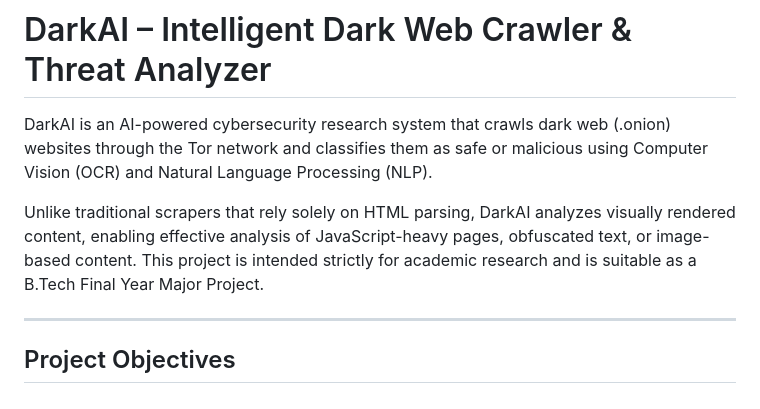
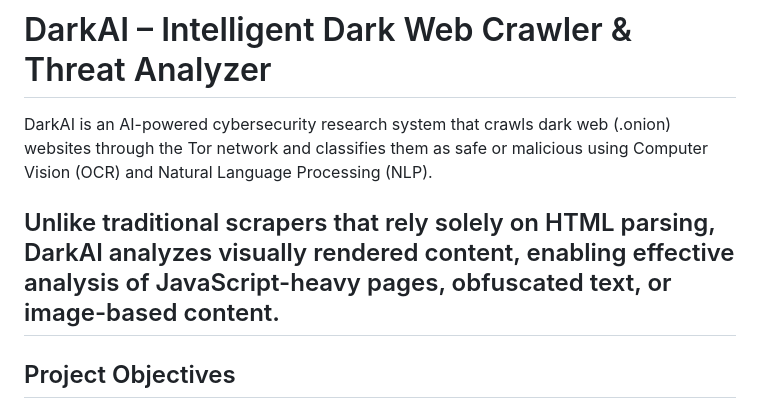
Before and after one commit to Diabos/DarkAI, a Markdown page: README.md, the part around the change. Drawn GitHub-style.

```diff
--- a/README.md
+++ b/README.md
@@ -2,8 +2,7 @@
 
 DarkAI is an AI-powered cybersecurity research system that crawls dark web (.onion) websites through the Tor network and classifies them as safe or malicious using Computer Vision (OCR) and Natural Language Processing (NLP).
 
-Unlike traditional scrapers that rely solely on HTML parsing, DarkAI analyzes visually rendered content, enabling effective analysis of JavaScript-heavy pages, obfuscated text, or image-based content. This project is intended strictly for academic research and is suitable as a B.Tech Final Year Major Project.
-
+Unlike traditional scrapers that rely solely on HTML parsing, DarkAI analyzes visually rendered content, enabling effective analysis of JavaScript-heavy pages, obfuscated text, or image-based content.
 ---
 
 ## Project Objectives
```
